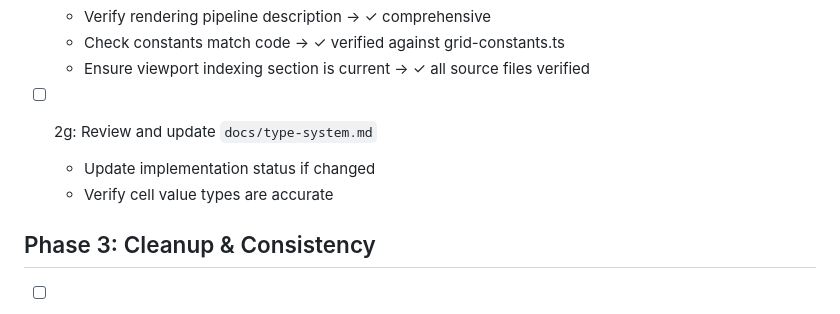
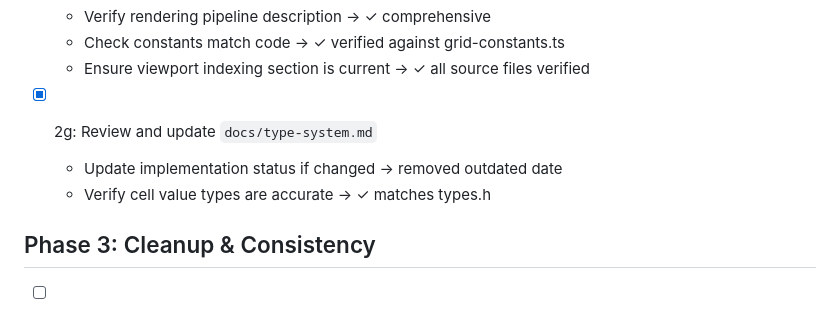
Before and after one commit to aduermael/cells, a Markdown page: plans/2026-02-01-documentation-review.md, the part around the change. GitHub-like rendering.

Commit message:
2g: update docs/type-system.md - minor fixes
Removed outdated date from status header, fixed misleading OSTree
reference (empty cells are absent from cell storage, not OSTree).

Co-Authored-By: Claude Opus 4.5 <noreply@anthropic.com>

```diff
--- a/plans/2026-02-01-documentation-review.md
+++ b/plans/2026-02-01-documentation-review.md
@@ -54,9 +54,9 @@ Review and improve all documentation for accuracy and clarity. The main README s
   - Check constants match code → ✓ verified against grid-constants.ts
   - Ensure viewport indexing section is current → ✓ all source files verified
 
-- [ ] 2g: Review and update `docs/type-system.md`
-  - Update implementation status if changed
-  - Verify cell value types are accurate
+- [x] 2g: Review and update `docs/type-system.md`
+  - Update implementation status if changed → removed outdated date
+  - Verify cell value types are accurate → ✓ matches types.h
 
 ## Phase 3: Cleanup & Consistency
 
```
Also changed, not shown: docs/type-system.md (+2 -2 lines).
